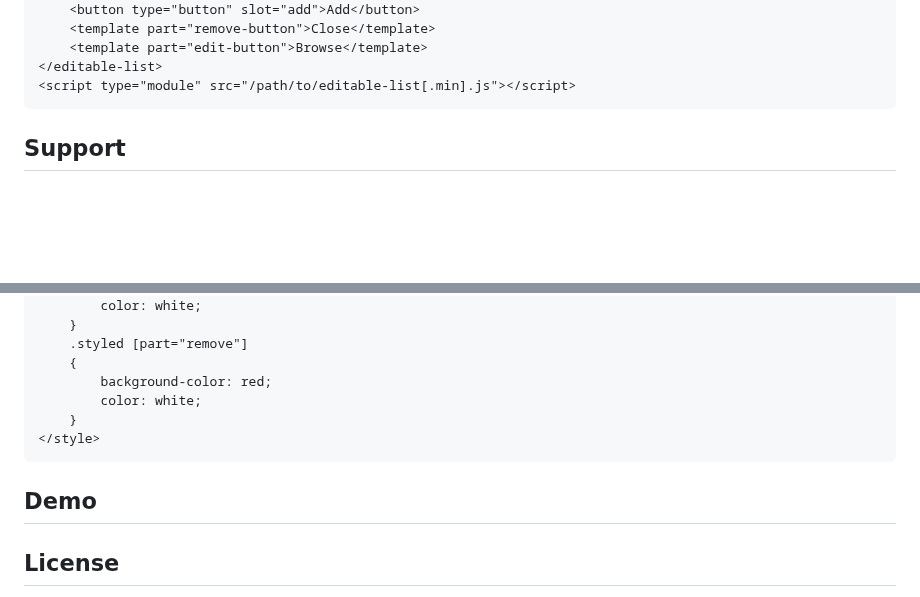
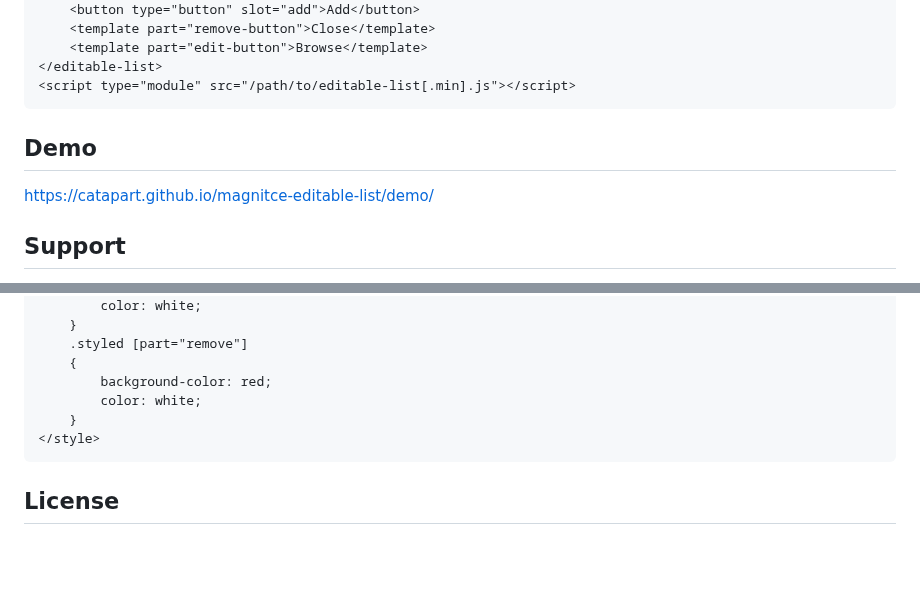
Before and after one commit to catapart/magnitce-editable-list, a Markdown page: README.md, 2 parts joined by grey strips. GitHub-like rendering; blank space fills up the shorter version.

Commit message:
added demo link;

````diff
--- a/README.md
+++ b/README.md
@@ -28,6 +28,9 @@ Package size: ~5kb minified, ~9kb verbose.
 </editable-list>
 <script type="module" src="/path/to/editable-list[.min].js"></script>
 ```
+
+## Demo
+https://catapart.github.io/magnitce-editable-list/demo/
 
 ## Support
 - Firefox
@@ -225,7 +228,5 @@ To select them, the standard attribute selector (ex: `[part="remove"]`) can be u
 </style>
 ```
 
-## Demo
-
 ## License
 This library is in the public domain. You do not need permission, nor do you need to provide attribution, in order to use, modify, reproduce, publish, or sell it or any works using it or derived from it.
````
